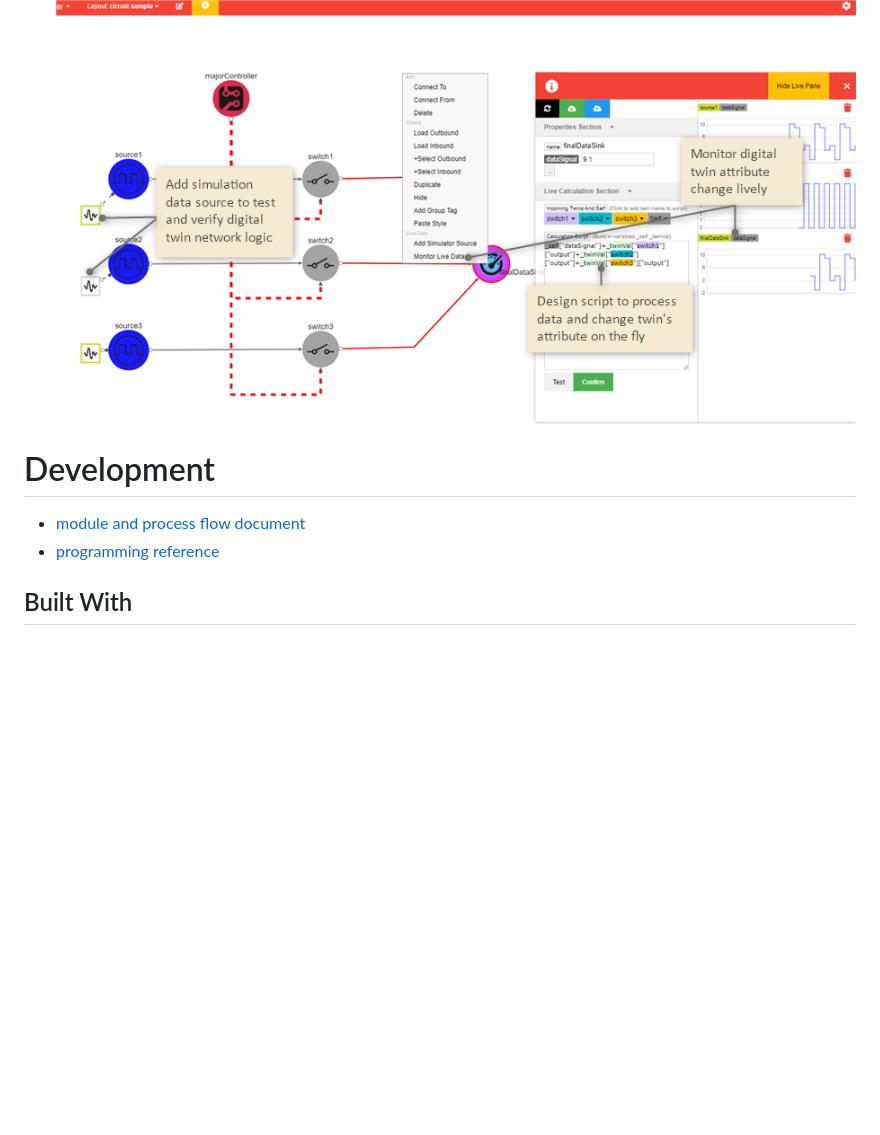
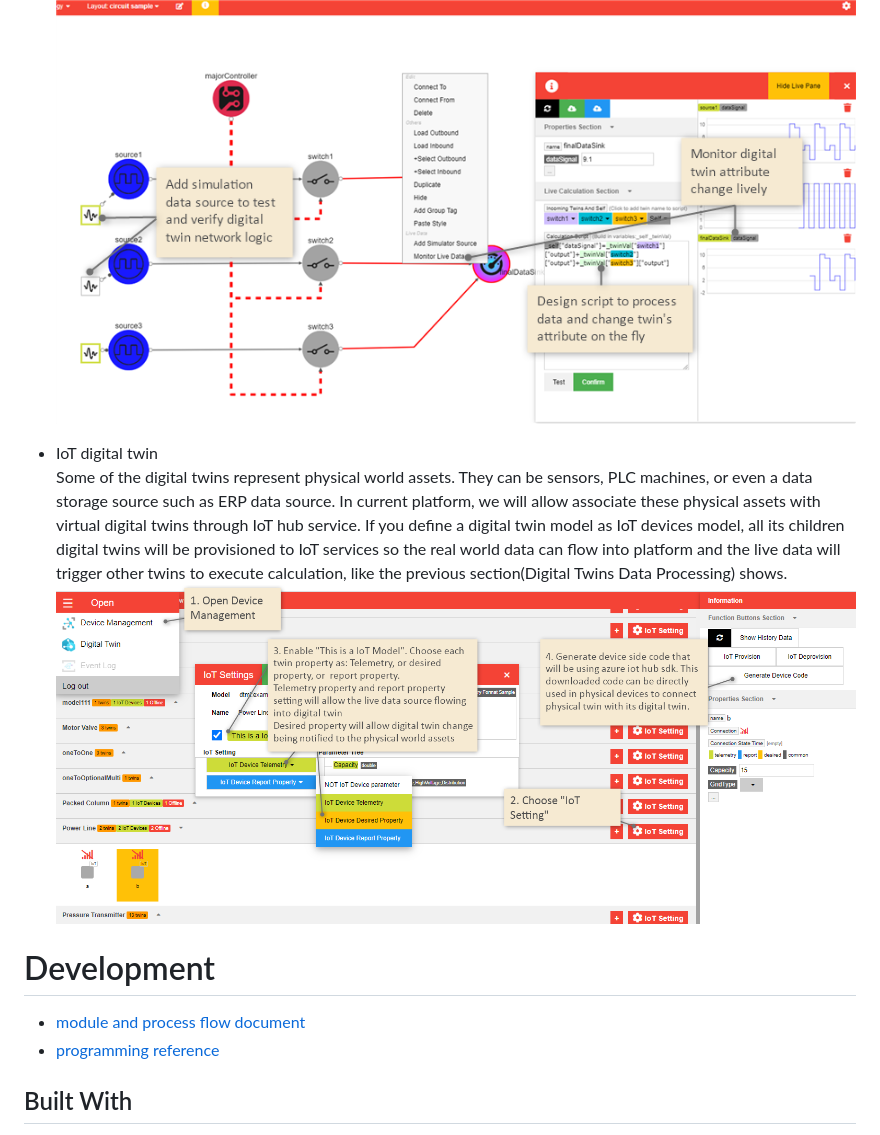
Before and after one commit to leoluKL/azureiotrocks, a Markdown page: README.md, the part around the change printed below. Drawn GitHub-style; pictures changed too: DocumentsImages/IoT connection between real and digital twin.png (added); blank space fills up the shorter version.

Commit message:
updateing documents

```diff
--- a/README.md
+++ b/README.md
@@ -28,6 +28,9 @@ There are various ways to start exploring journey:
 An important usage of digital twin solution is to decouple complicate business processing flow into smaller processing logic that attaches with each digital twins. For example, the purpose of the below system design is to use "majorController" unit to control three different switches so one of data source will be connected to the final twin entity. It is implemented by setting decoupled logic flow among different twins. This simplifies the design. It also provide better flexibility in expanding system. <br/>
 ![Screenshot](DocumentsImages/Digital%20Twins%20Data%20Processing.png)
 
+-   IoT digital twin<br/>
+Some of the digital twins represent physical world assets. They can be sensors, PLC machines, or even a data storage source such as ERP data source. In current platform, we will allow associate these physical assets with virtual digital twins through IoT hub service. If you define a digital twin model as IoT devices model, all its children digital twins will be provisioned to IoT services so the real world data can flow into platform and the live data will trigger other twins to execute calculation, like the previous section(Digital Twins Data Processing) shows.<br/>
+![Screenshot](DocumentsImages/IoT%20connection%20between%20real%20and%20digital%20twin.png)
 
 
 # Development
```
Also changed, not shown: other parts of README.md (+4 -4 lines), AzureIoTRocks module and flow design.md (deleted, +0 -9 lines), Deployment instruction.md (deleted, +0 -3 lines), Documents/AzureIoTRocks module and flow design.md (added, +9 -0 lines), Documents/Deployment instruction.md (added, +5 -0 lines), 11.png (added), Documents/Digital Twins Data Processing.png (added), Documents/Programming Reference.md (renamed from Programming Reference.md), DocumentsImages/11.png (added).
